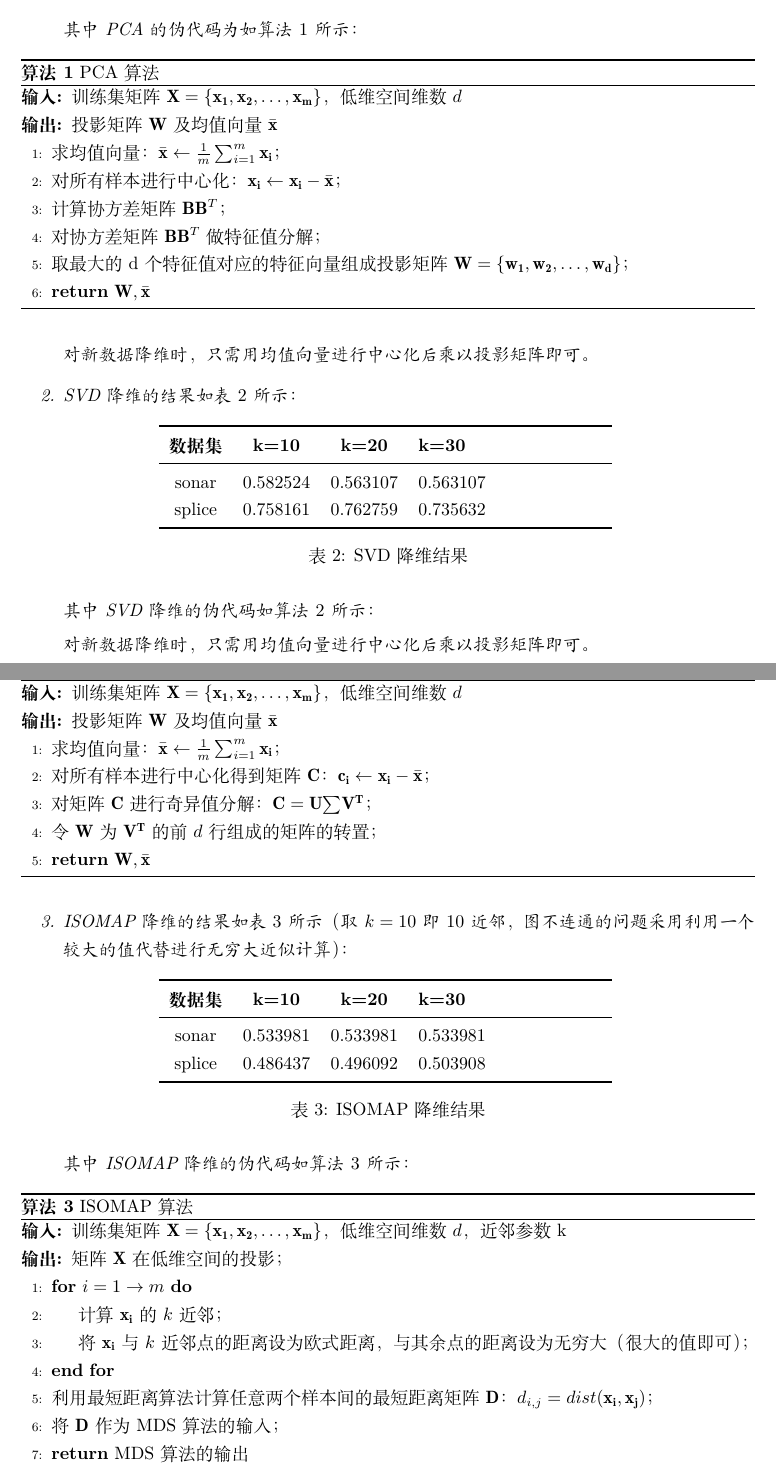
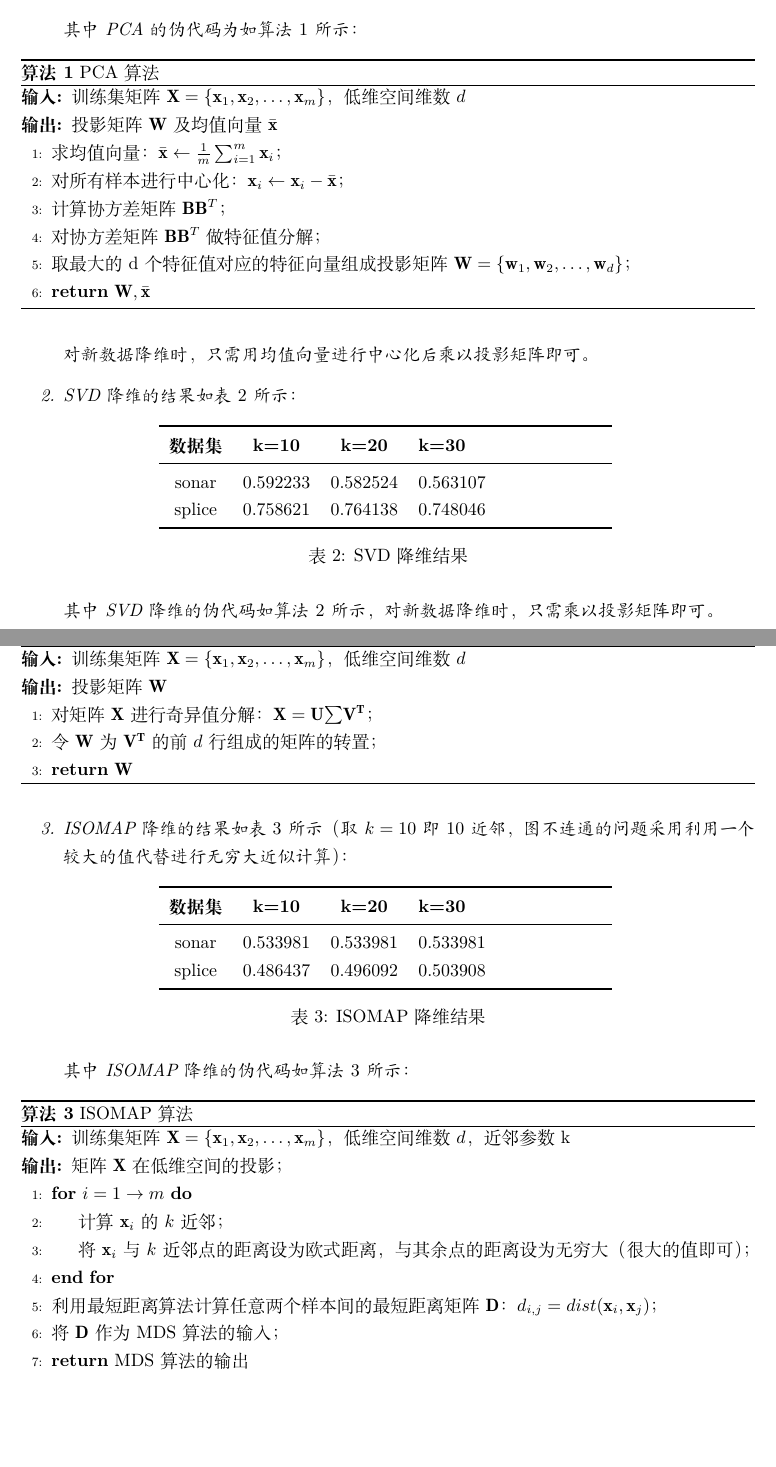
Before and after one commit to njucjc/MachineLearning, a LaTeX problem sheet (Assignment1/mf1833004_1_v1.tex): two parts of pages 6 and 7 of 8, joined at a grey line, cut so that both start at the same text, the shorter picture padded with empty space. Compiled offline with XeLaTeX.

Commit message:
fix svd bug.

```diff
--- a/Assignment1/mf1833004_1_v1.tex
+++ b/Assignment1/mf1833004_1_v1.tex
@@ -276,13 +276,13 @@ $$\mathbb{I}(y=j)=
 	   	\begin{algorithm}[htbp]
 	        \caption{PCA算法}
 	        \begin{algorithmic}[1] %每行显示行号
-	            \Require 训练集矩阵$\mathbf{X}=\{\mathbf{x_1}, \mathbf{x_2},\dots,\mathbf{x_m}\}$，低维空间维数$d$
+	            \Require 训练集矩阵$\mathbf{X}=\{\mathbf{x}_1, \mathbf{x}_2,\dots,\mathbf{x}_m\}$，低维空间维数$d$
 	            \Ensure 投影矩阵$\mathbf{W}$及均值向量$\bar{\mathbf{x}}$
-	            \State 求均值向量：$\bar{\mathbf{x}} \gets \frac{1}{m}\sum_{i=1}^{m}\mathbf{x_i}$；
-	            \State 对所有样本进行中心化：$\mathbf{x_i} \gets \mathbf{x_i} - \bar{\mathbf{x}}$；
+	            \State 求均值向量：$\bar{\mathbf{x}} \gets \frac{1}{m}\sum_{i=1}^{m}\mathbf{x}_i$；
+	            \State 对所有样本进行中心化：$\mathbf{x}_i \gets \mathbf{x}_i - \bar{\mathbf{x}}$；
 	            \State 计算协方差矩阵$\mathbf{B}\mathbf{B}^T$；
 	            \State 对协方差矩阵$\mathbf{B}\mathbf{B}^T$做特征值分解；
-	            \State 取最大的d个特征值对应的特征向量组成投影矩阵$\mathbf{W}=\{\mathbf{w_1}, \mathbf{w_2},\dots,\mathbf{w_d}\}$；
+	            \State 取最大的d个特征值对应的特征向量组成投影矩阵$\mathbf{W}=\{\mathbf{w}_1, \mathbf{w}_2,\dots,\mathbf{w}_d\}$；
 	            \State \Return{$\mathbf{W},\bar{\mathbf{x}}$}
 	        \end{algorithmic}
     	\end{algorithm}
@@ -295,28 +295,26 @@ $$\mathbb{I}(y=j)=
 	    \toprule
 	    \textbf{数据集} & \textbf{k=10} & \textbf{k=20} & \textbf{k=30} \\
 	    \midrule
-	    sonar  & 0.582524 & 0.563107 & 0.563107\\
-	    splice & 0.758161 & 0.762759 & 0.735632\\
+	    sonar  & 0.592233 & 0.582524 & 0.563107\\
+	    splice & 0.758621 & 0.764138 & 0.748046\\
 	    \bottomrule
   		\end{tabular}
   		\caption{SVD降维结果}\label{table:1}
 	\end{table}
 
-	其中SVD降维的伪代码如算法$2$所示：
+	其中SVD降维的伪代码如算法$2$所示，对新数据降维时，只需乘以投影矩阵即可。
 	\begin{algorithm}[htbp]
         \caption{SVD算法}
         \begin{algorithmic}[1] %每行显示行号
- 			\Require 训练集矩阵$\mathbf{X}=\{\mathbf{x_1}, \mathbf{x_2},\dots,\mathbf{x_m}\}$，低维空间维数$d$
-	        \Ensure 投影矩阵$\mathbf{W}$及均值向量$\bar{\mathbf{x}}$
-	        \State 求均值向量：$\bar{\mathbf{x}} \gets \frac{1}{m}\sum_{i=1}^{m}\mathbf{x_i}$；
-	        \State 对所有样本进行中心化得到矩阵$\mathbf{C}$：$\mathbf{c_i} \gets \mathbf{x_i} - \bar{\mathbf{x}}$；
-            \State 对矩阵$\mathbf{C}$进行奇异值分解：$\mathbf{C}=\mathbf{U}\mathbf{\sum}\mathbf{V^T}$；
+ 			\Require 训练集矩阵$\mathbf{X}=\{\mathbf{x}_1, \mathbf{x}_2,\dots,\mathbf{x}_m\}$，低维空间维数$d$
+	        \Ensure 投影矩阵$\mathbf{W}$
+            \State 对矩阵$\mathbf{X}$进行奇异值分解：$\mathbf{X}=\mathbf{U}\mathbf{\sum}\mathbf{V^T}$；
             \State 令$\mathbf{W}$为$\mathbf{V^T}$的前$d$行组成的矩阵的转置；
-            \State \Return{$\mathbf{W},\bar{\mathbf{x}}$}
+            \State \Return{$\mathbf{W}$}
         \end{algorithmic}
     \end{algorithm}
 
-    对新数据降维时，只需用均值向量进行中心化后乘以投影矩阵即可。
+
 \newpage
 	\item ISOMAP降维的结果如表$3$所示（取$k=10$即$10$近邻，图不连通的问题采用利用一个较大的值代替进行无穷大近似计算）：
 	\begin{table}[htbp]
@@ -336,13 +334,13 @@ $$\mathbb{I}(y=j)=
 	\begin{algorithm}[htbp]
         \caption{ISOMAP算法}
         \begin{algorithmic}[1] %每行显示行号
- 			\Require 训练集矩阵$\mathbf{X}=\{\mathbf{x_1}, \mathbf{x_2},\dots,\mathbf{x_m}\}$，低维空间维数$d$，近邻参数k
+ 			\Require 训练集矩阵$\mathbf{X}=\{\mathbf{x}_1, \mathbf{x}_2,\dots,\mathbf{x}_m\}$，低维空间维数$d$，近邻参数k
 	        \Ensure  矩阵$\mathbf{X}$在低维空间的投影；
 	        \For{$i = 1 \to m$}
-	        	\State 计算$\mathbf{x_i}$的$k$近邻；
-	        	\State 将$\mathbf{x_i}$与$k$近邻点的距离设为欧式距离，与其余点的距离设为无穷大（很大的值即可）；
+	        	\State 计算$\mathbf{x}_i$的$k$近邻；
+	        	\State 将$\mathbf{x}_i$与$k$近邻点的距离设为欧式距离，与其余点的距离设为无穷大（很大的值即可）；
 	        \EndFor
-	        \State 利用最短距离算法计算任意两个样本间的最短距离矩阵$\mathbf{D}$：$d_{i,j} = dist(\mathbf{x_i}, \mathbf{x_j})$；
+	        \State 利用最短距离算法计算任意两个样本间的最短距离矩阵$\mathbf{D}$：$d_{i,j} = dist(\mathbf{x}_i, \mathbf{x}_j)$；
 	        \State 将$\mathbf{D}$作为MDS算法的输入；
             \State \Return{MDS算法的输出}
         \end{algorithmic}
```
Also changed, not shown: Assignment1/mf1833004_1_v1.tex (2 more changed lines), 2 other files.
